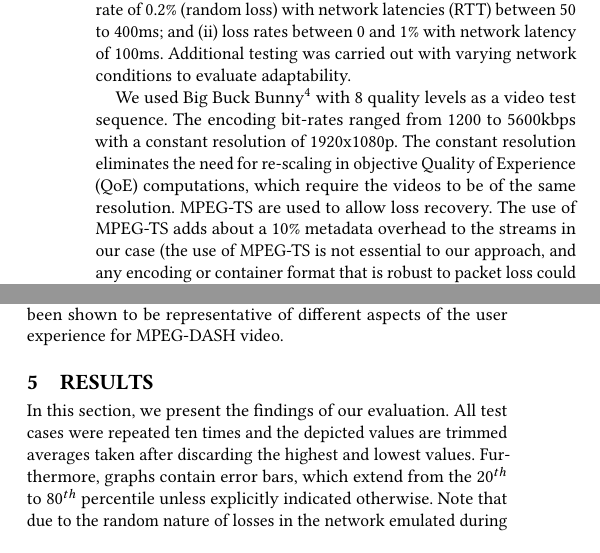
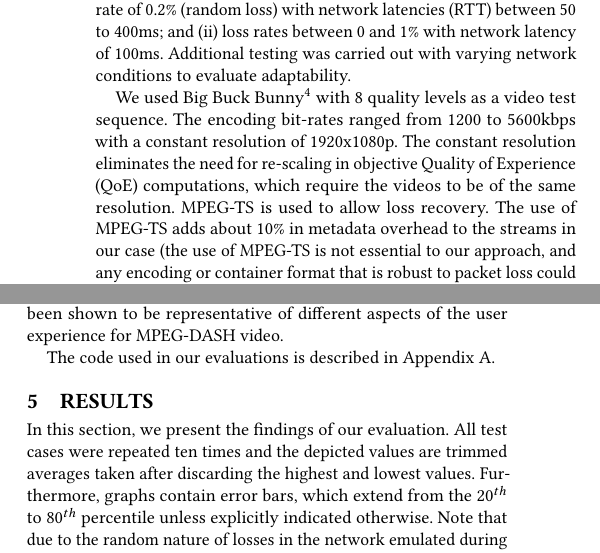
Before and after one commit to lumisota/mmsys2018hollywood, a LaTeX paper (dash_hollywood.tex, which reads sections/methodology.tex): two parts of the columns of page 5 of 14, joined at a grey line, cut so that both start at the same text. Compiled offline with pdfLaTeX.

Commit message:
Methodology section tweaks

```diff
--- a/sections/methodology.tex
+++ b/sections/methodology.tex
@@ -45,8 +45,8 @@ test sequence. The encoding bit-rates ranged from 1200 to 5600kbps with a consta
 1920x1080p. The constant resolution eliminates the need for re-scaling in objective Quality of
 Experience (QoE)
 computations, which require the videos to be of the same resolution. MPEG-TS
-are used to allow loss recovery. The use of MPEG-TS adds about a
-10\% metadata overhead to the streams in our case (the use of MPEG-TS is not
+is used to allow loss recovery. The use of MPEG-TS adds about
+10\% in metadata overhead to the streams in our case (the use of MPEG-TS is not
 essential to our approach, and any encoding or container format that is robust to packet loss
 could be used). The encoding details for the different quality levels of
 the test sequence are given in Table \ref{tab:testvideos}.
@@ -76,3 +76,5 @@ Quality of Service (QoS) and QoE metrics:
 These metrics were chosen since they are widely used and have been shown to
 be representative of different aspects of the user experience for MPEG-DASH
 video.
+
+The code used in our evaluations is described in Appendix \ref{appendix:reproducibility}.
```
Also changed, not shown: dash_hollywood.tex (+2 -1 lines).
